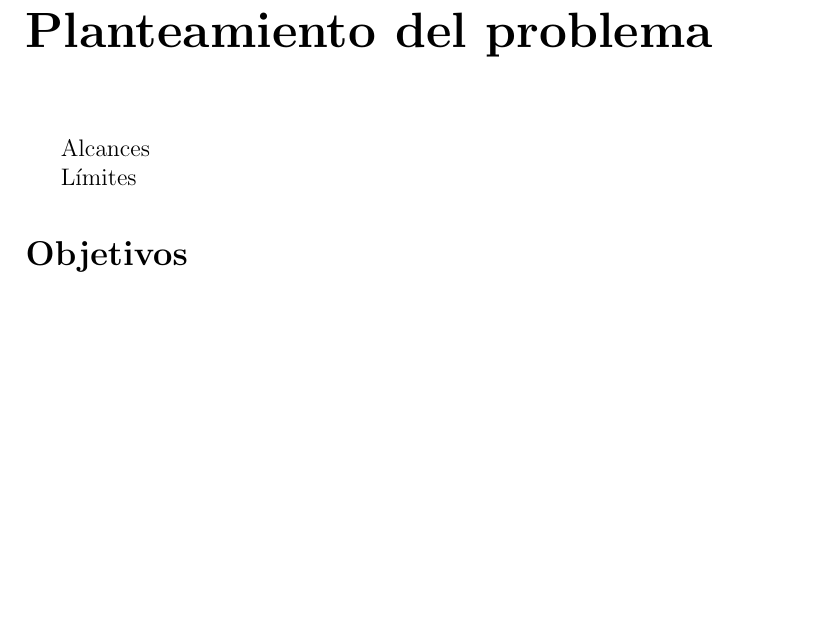
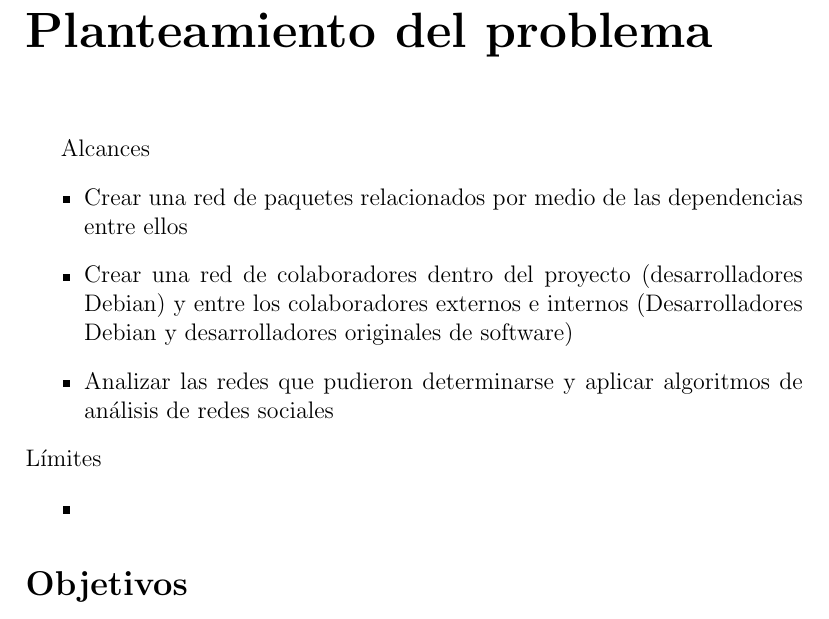
Before and after one commit to aranaX/protocolo, a LaTeX document (protocolo.tex): part of page 13 of 20 before the commit and part of page 13 of 21 after it, cut so that both start at the same text, the shorter picture padded with empty space. Compiled offline with pdfLaTeX.

Commit message:
Agregando parte inicial de alcances

```diff
--- a/protocolo.tex
+++ b/protocolo.tex
@@ -259,8 +259,17 @@ obteniendo calidad en un tiempo razonable con una mayor anticipación.
 %TODO Milestones
 \chapter*{Planteamiento del problema}
 \title{Alcances}
-
+\begin{itemize}
+\item Crear una red de paquetes relacionados por medio de las dependencias
+entre ellos
+\item Crear una red de colaboradores dentro del proyecto (desarrolladores Debian) y entre los colaboradores
+externos e internos (Desarrolladores Debian y desarrolladores originales de software)
+\item Analizar las redes que pudieron determinarse y aplicar algoritmos de análisis de redes sociales
+\end{itemize}
 \title{Límites}
+\begin{itemize}
+\item
+\end{itemize}
 
 
 %TODO Que se busca
```
